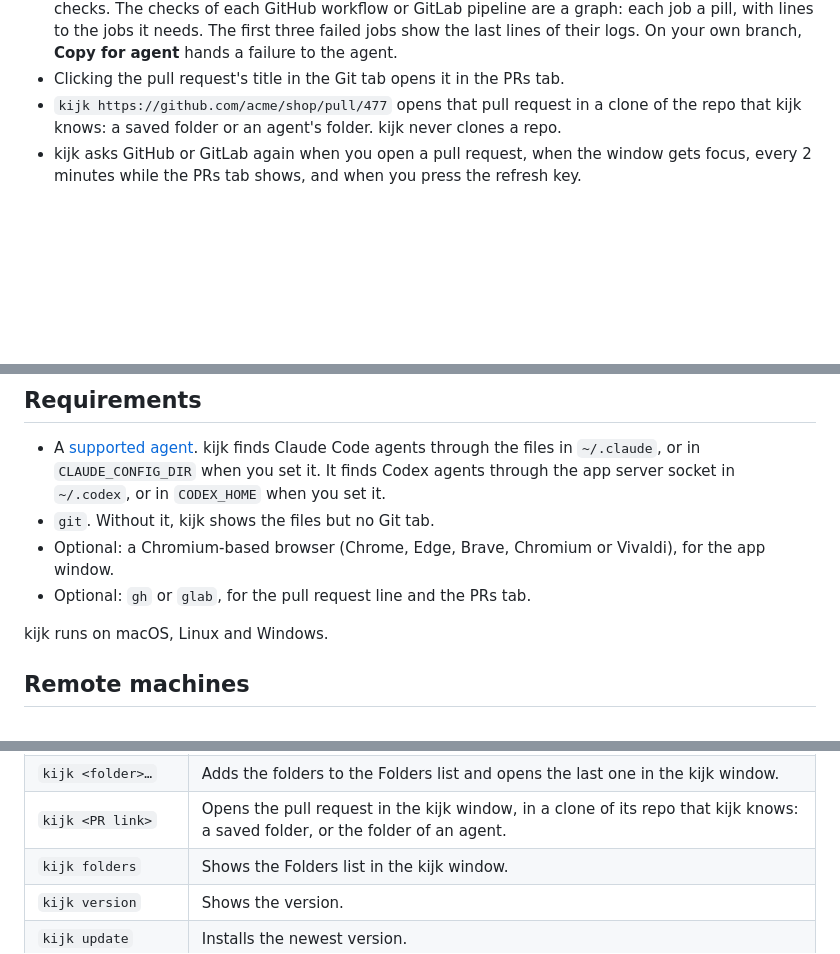
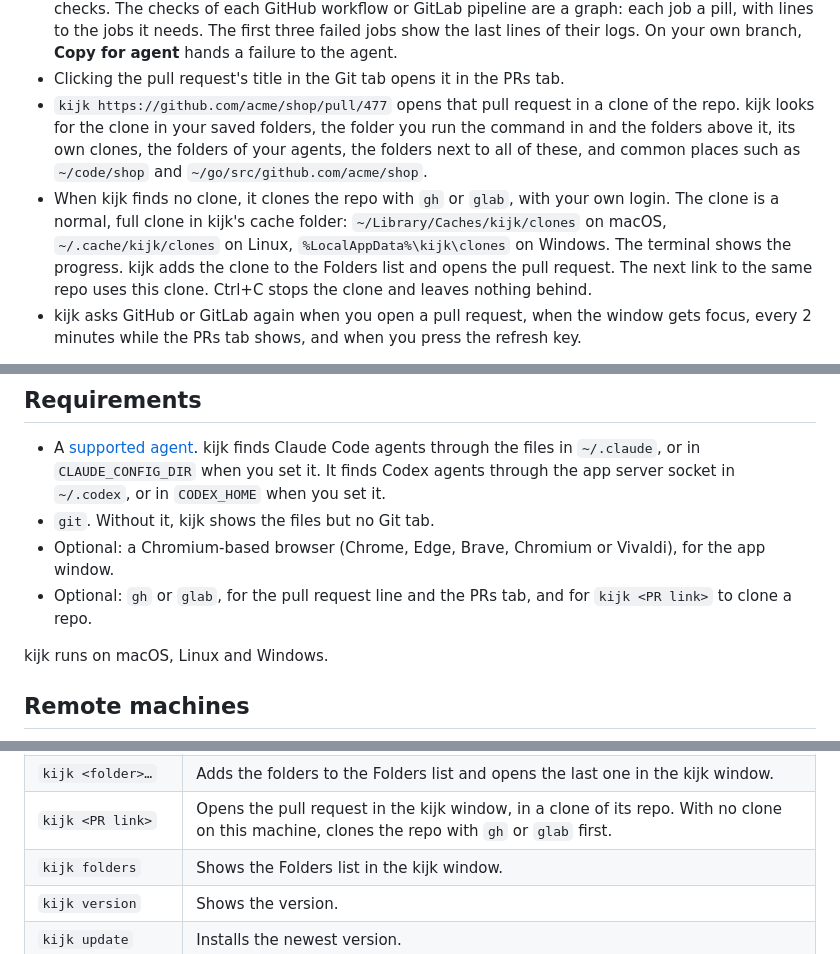
Before and after one commit to kijk-dev/kijk, a Markdown page: README.md, 3 parts joined by grey strips. Rendered like a GitHub page; blank space fills up the shorter version.

Commit message:
Say in the README where kijk <PR link> looks, and that it clones
Co-Authored-By: Claude <noreply@anthropic.com>

```diff
--- a/README.md
+++ b/README.md
@@ -157,8 +157,15 @@ icon counts the pull requests that wait for your review.
   with lines to the jobs it needs. The first three failed jobs show the last lines of their logs.
   On your own branch, **Copy for agent** hands a failure to the agent.
 - Clicking the pull request's title in the Git tab opens it in the PRs tab.
-- `kijk https://github.com/acme/shop/pull/477` opens that pull request in a clone of the repo
-  that kijk knows: a saved folder or an agent's folder. kijk never clones a repo.
+- `kijk https://github.com/acme/shop/pull/477` opens that pull request in a clone of the repo.
+  kijk looks for the clone in your saved folders, the folder you run the command in and the
+  folders above it, its own clones, the folders of your agents, the folders next to all of these,
+  and common places such as `~/code/shop` and `~/go/src/github.com/acme/shop`.
+- When kijk finds no clone, it clones the repo with `gh` or `glab`, with your own login. The clone
+  is a normal, full clone in kijk's cache folder: `~/Library/Caches/kijk/clones` on macOS,
+  `~/.cache/kijk/clones` on Linux, `%LocalAppData%\kijk\clones` on Windows. The terminal shows
+  the progress. kijk adds the clone to the Folders list and opens the pull request. The next link
+  to the same repo uses this clone. Ctrl+C stops the clone and leaves nothing behind.
 - kijk asks GitHub or GitLab again when you open a pull request, when the window gets focus,
   every 2 minutes while the PRs tab shows, and when you press the refresh key.
 
@@ -261,7 +268,8 @@ The Ctrl+Alt keys of the lists do nothing while you type in a text field. On som
 - A [supported agent](#supported-agents). kijk finds Claude Code agents through the files in `~/.claude`, or in `CLAUDE_CONFIG_DIR` when you set it. It finds Codex agents through the app server socket in `~/.codex`, or in `CODEX_HOME` when you set it.
 - `git`. Without it, kijk shows the files but no Git tab.
 - Optional: a Chromium-based browser (Chrome, Edge, Brave, Chromium or Vivaldi), for the app window.
-- Optional: `gh` or `glab`, for the pull request line and the PRs tab.
+- Optional: `gh` or `glab`, for the pull request line and the PRs tab, and for `kijk <PR link>`
+  to clone a repo.
 
 kijk runs on macOS, Linux and Windows.
 
@@ -385,7 +393,7 @@ If kijk already runs, the command opens the window. When the window is open alre
 | `-no-open` | Does not open a window. |
 | `-no-update-check` | Does not look for a new version. |
 | `kijk <folder>…` | Adds the folders to the Folders list and opens the last one in the kijk window. |
-| `kijk <PR link>` | Opens the pull request in the kijk window, in a clone of its repo that kijk knows: a saved folder, or the folder of an agent. |
+| `kijk <PR link>` | Opens the pull request in the kijk window, in a clone of its repo. With no clone on this machine, clones the repo with `gh` or `glab` first. |
 | `kijk folders` | Shows the Folders list in the kijk window. |
 | `kijk version` | Shows the version. |
 | `kijk update` | Installs the newest version. |
```
